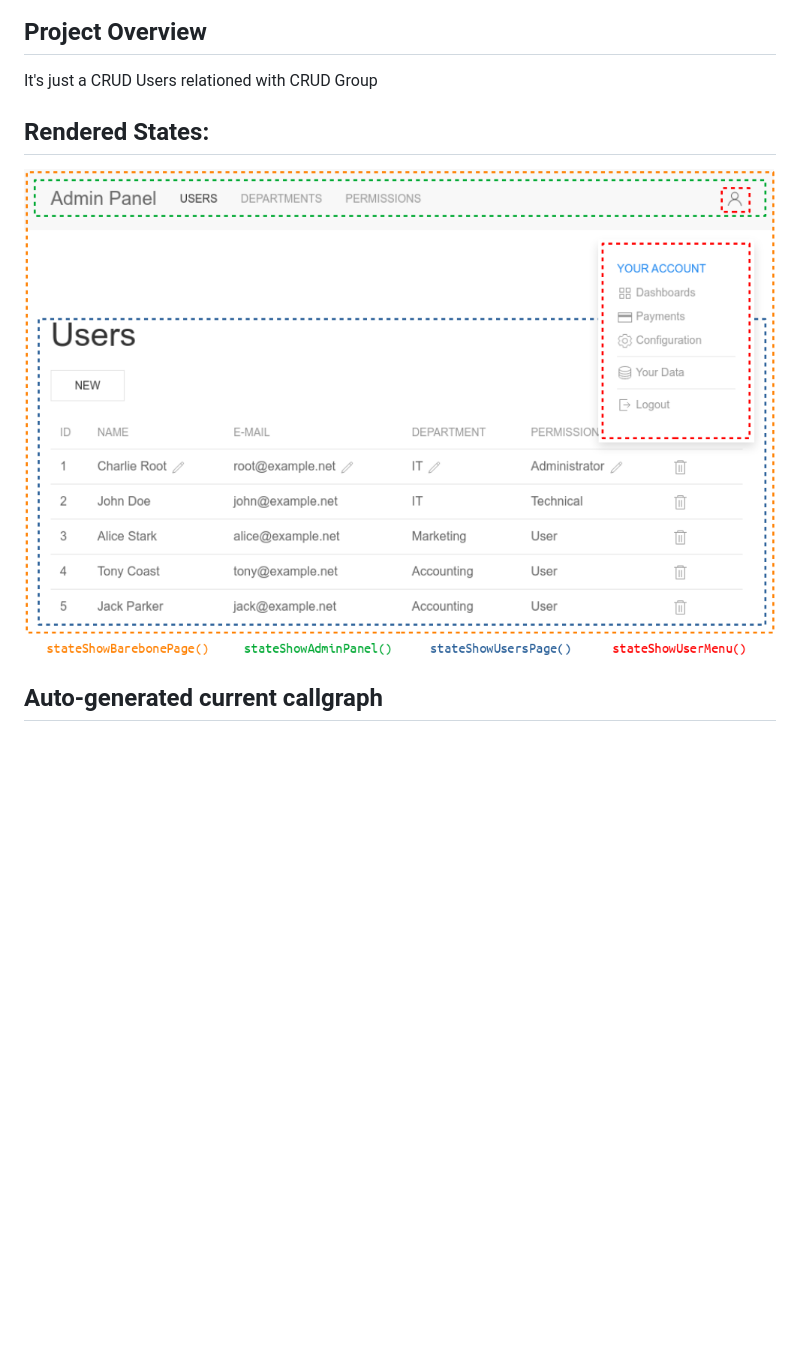
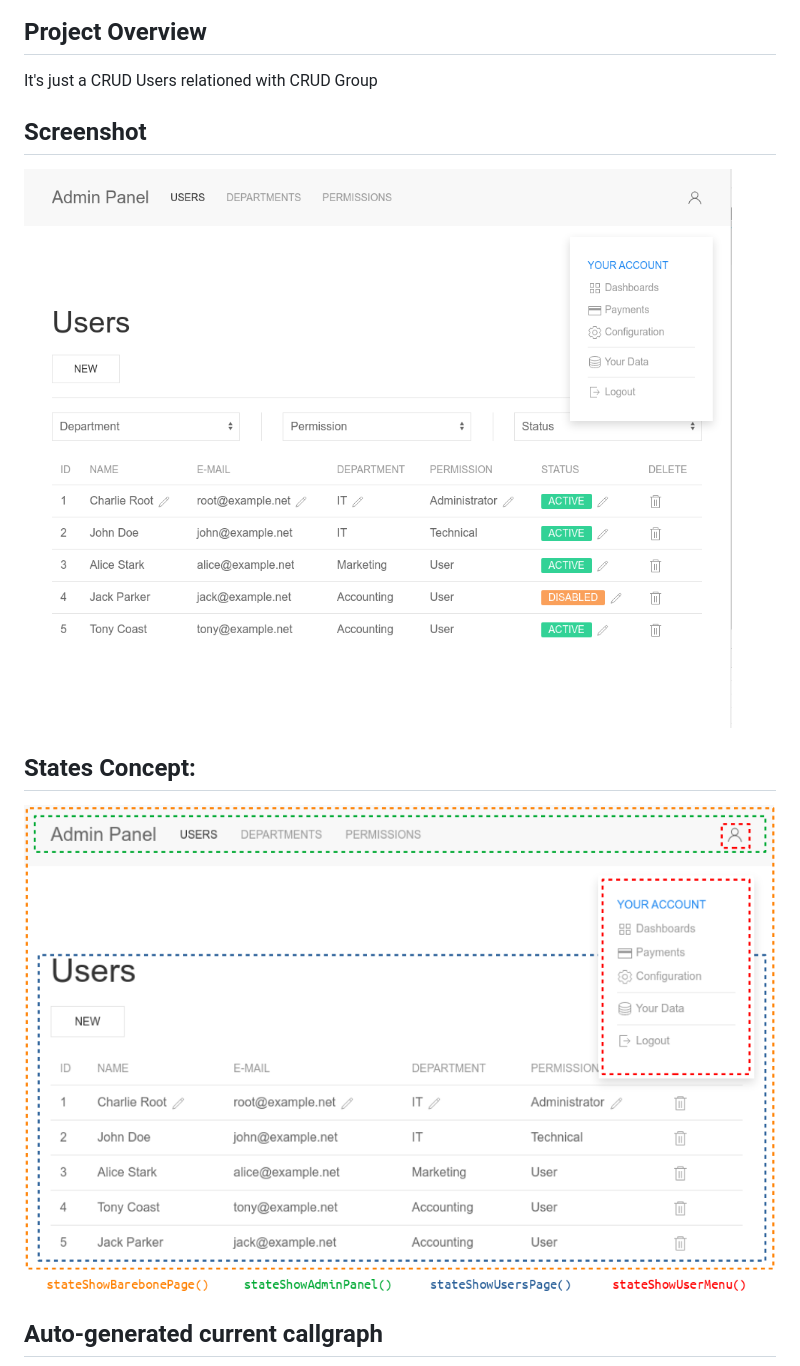
Before and after one commit to afsec/cellular-js-example-app, a Markdown page: README.md, the part around the change. Drawn GitHub-style; pictures changed too: docs/00-app-screenshot.png (added); blank space fills up the shorter version.

Commit message:
App screenshot added

```diff
--- a/README.md
+++ b/README.md
@@ -6,9 +6,13 @@ Just a Web App powered by Cellular JS (https://github.com/afsec/cellular-js/)
 
 It's just a CRUD Users relationed with CRUD Group
 
-## Rendered States:
 
-![Show Users page](/docs/01-state-showuserspage.png?raw=true)
+## Screenshot
+![Screenshot](/docs/00-app-screenshot.png?raw=true)
+
+## States Concept:
+
+![States Concept](/docs/01-state-showuserspage.png?raw=true)
 
 ## Auto-generated current callgraph
 
```
Also changed, not shown: 3 other files.
